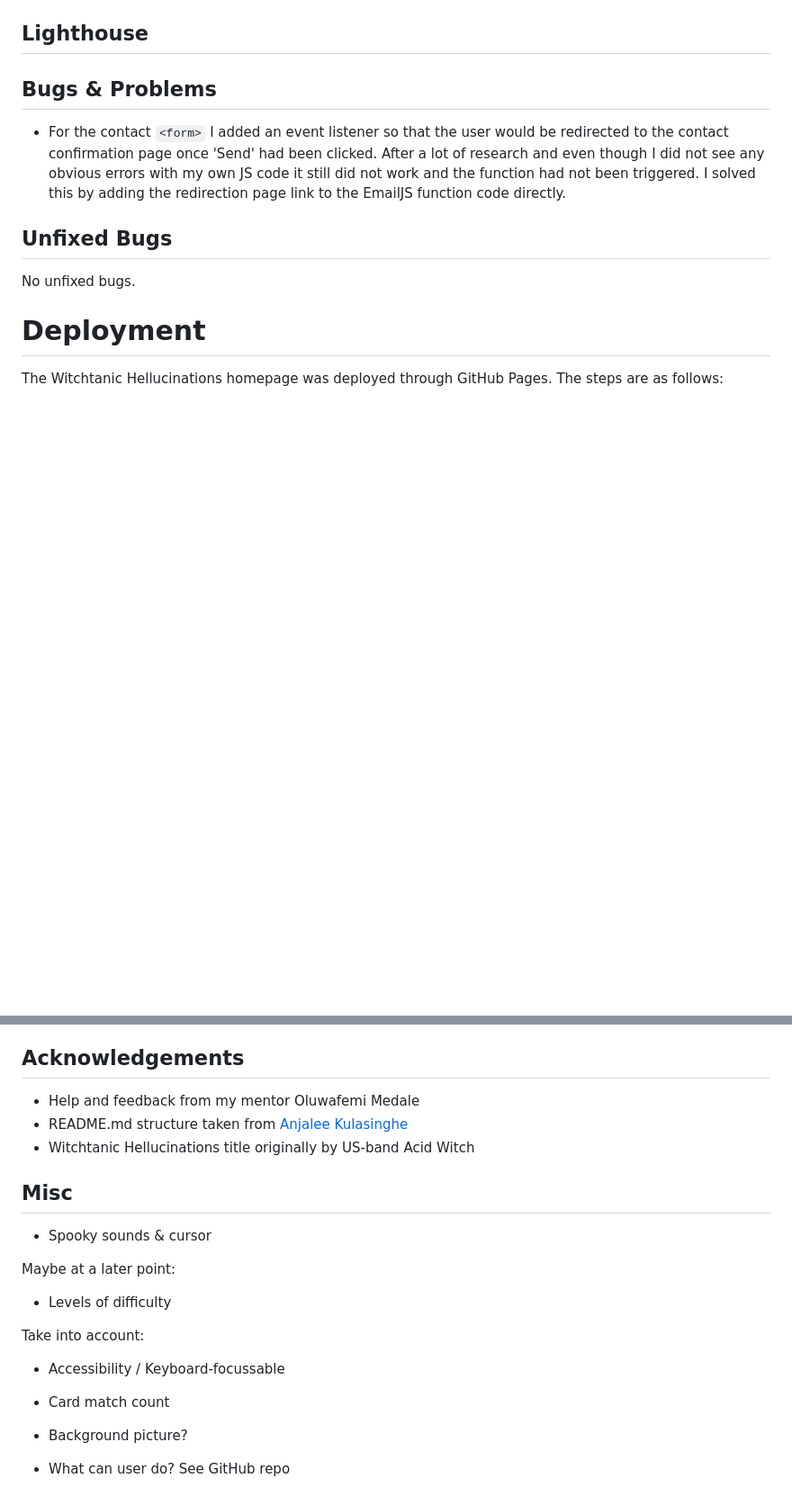
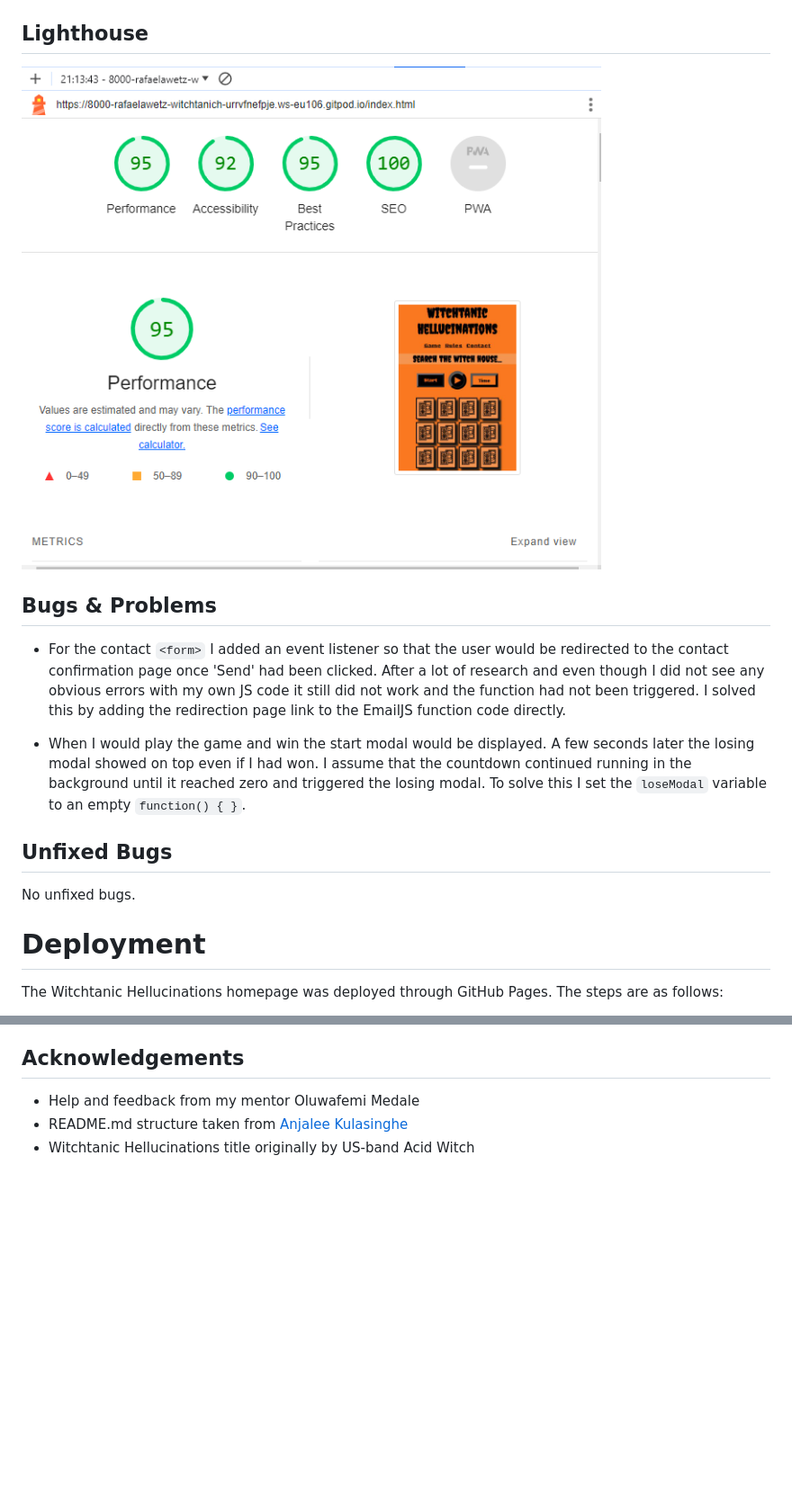
Before and after one commit to Rafaela-Wetzel/witchtanic-hellucinations, a Markdown page: README.md, 2 parts joined by grey strips. Shown: that part at 90% size. Rendered like a GitHub page; pictures changed too: assets/readme-assets/lighthouse.png (added); blank space fills up the shorter version.

```diff
--- a/README.md
+++ b/README.md
@@ -238,9 +267,13 @@ I have tested the responsiveness of my homepage with Firefox, Google Chrome and
 
 ## Lighthouse
+
+![A screenshot of the Lighthouse result](assets/readme-assets/lighthouse.png)
 
 ## Bugs & Problems
 
 - For the contact `<form>` I added an event listener so that the user would be redirected to the contact confirmation page once 'Send' had been clicked. After a lot of research and even though I did not see any obvious errors with my own JS code it still did not work and the function had not been triggered. I solved this by adding the redirection page link to the EmailJS function code directly.
+
+- When I would play the game and win the start modal would be displayed. A few seconds later the losing modal showed on top even if I had won. I assume that the countdown continued running in the background until it reached zero and triggered the losing modal. To solve this I set the `loseModal` variable to an empty `function() { }`.
 
 ## Unfixed Bugs
 
@@ -289,18 +322,3 @@ https://github.com/kodedninja/microne/tree/master
 - Help and feedback from my mentor Oluwafemi Medale
 - README.md structure taken from [Anjalee Kulasinghe](https://github.com/anjalee-kulasinghe/portfolio-project1-cv-website/blob/main/README.md)
 - Witchtanic Hellucinations title originally by US-band Acid Witch
-
-## Misc
-
-- Spooky sounds & cursor
-
-Maybe at a later point:
-- Levels of difficulty
-
-Take into account:
-- Accessibility / Keyboard-focussable
-- Card match count
-
-
-- Background picture?
-- What can user do? See GitHub repo
```
Also changed, not shown: other parts of README.md (+36 -7 lines), assets/readme-assets/css-validator.png (added), assets/readme-assets/html-validator.png (added), assets/readme-assets/js-hint.png (added), 1 other file.
